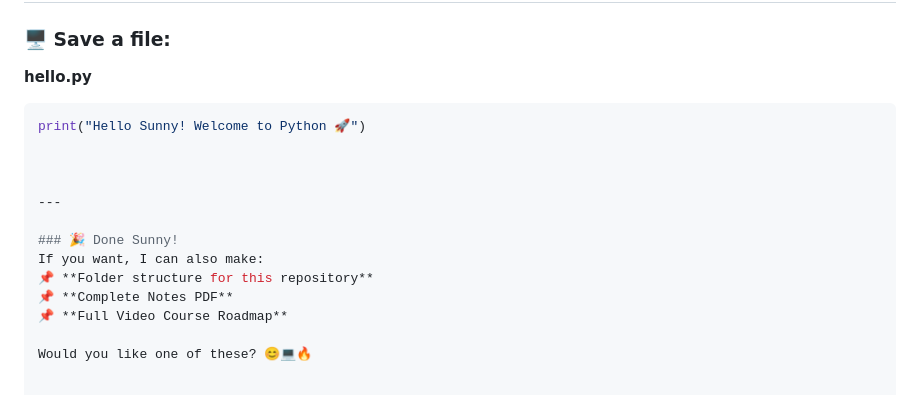
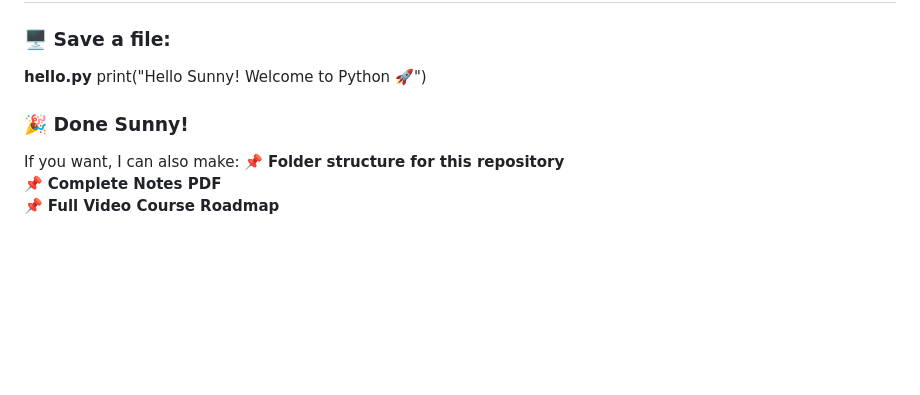
Before and after one commit to Sunny-Janjua/100-Day-s-python-Course, a Markdown page: README.md, the part around the change. GitHub-like rendering; blank space fills up the shorter version.

Commit message:
Clean up README formatting
Removed unnecessary whitespace and cleaned up the README.

````diff
--- a/README.md
+++ b/README.md
@@ -122,17 +122,10 @@ python --version
 
 ### 🖥 Save a file:
 **hello.py**
-```python
 print("Hello Sunny! Welcome to Python 🚀")
-
-
-
----
 
 ### 🎉 Done Sunny!
 If you want, I can also make:
 📌 **Folder structure for this repository**
 📌 **Complete Notes PDF**
 📌 **Full Video Course Roadmap**
-
-Would you like one of these? 😊💻🔥
````
